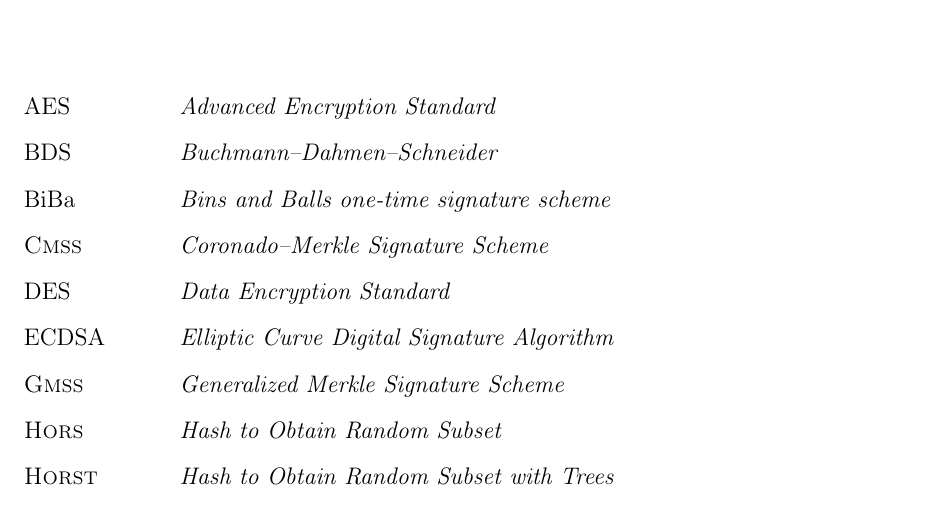
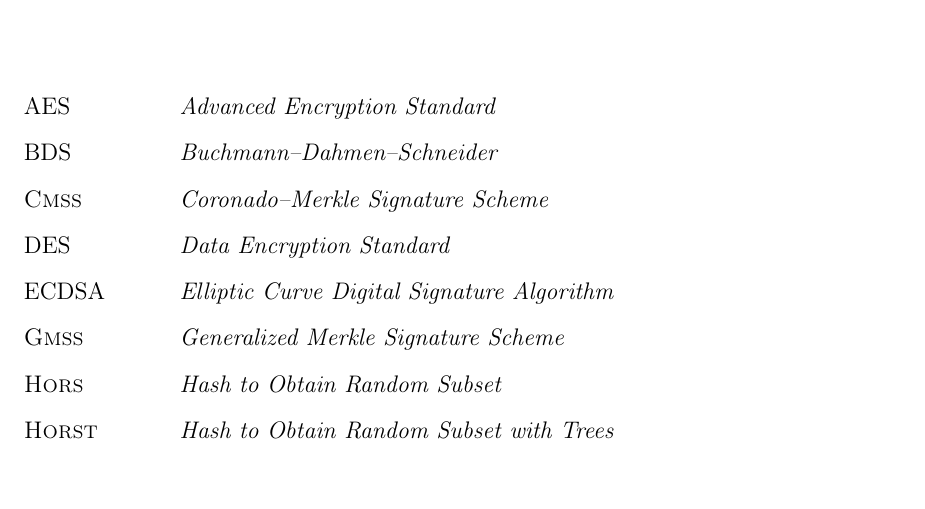
Before and after one commit to zambonin/bsc, a LaTeX document (bsc.tex): part of page 6 of 43, cut so that both start at the same text. Compiled offline with pdfLaTeX.

Commit message:
sharelatex: update bsc.tex to r32659

```diff
--- a/bsc.tex
+++ b/bsc.tex
@@ -105,7 +105,6 @@ generation or verification.
 \begin{abbrv}
     \item[AES]          \emph{Advanced Encryption Standard}
     \item[BDS]          \emph{Buchmann--Dahmen--Schneider}
-    \item[BiBa]         \emph{Bins and Balls one-time signature scheme}
     \item[\cmss{}]      \emph{Coronado--Merkle Signature Scheme}
     \item[DES]          \emph{Data Encryption Standard}
     \item[ECDSA]        \emph{Elliptic Curve Digital Signature Algorithm}
```
